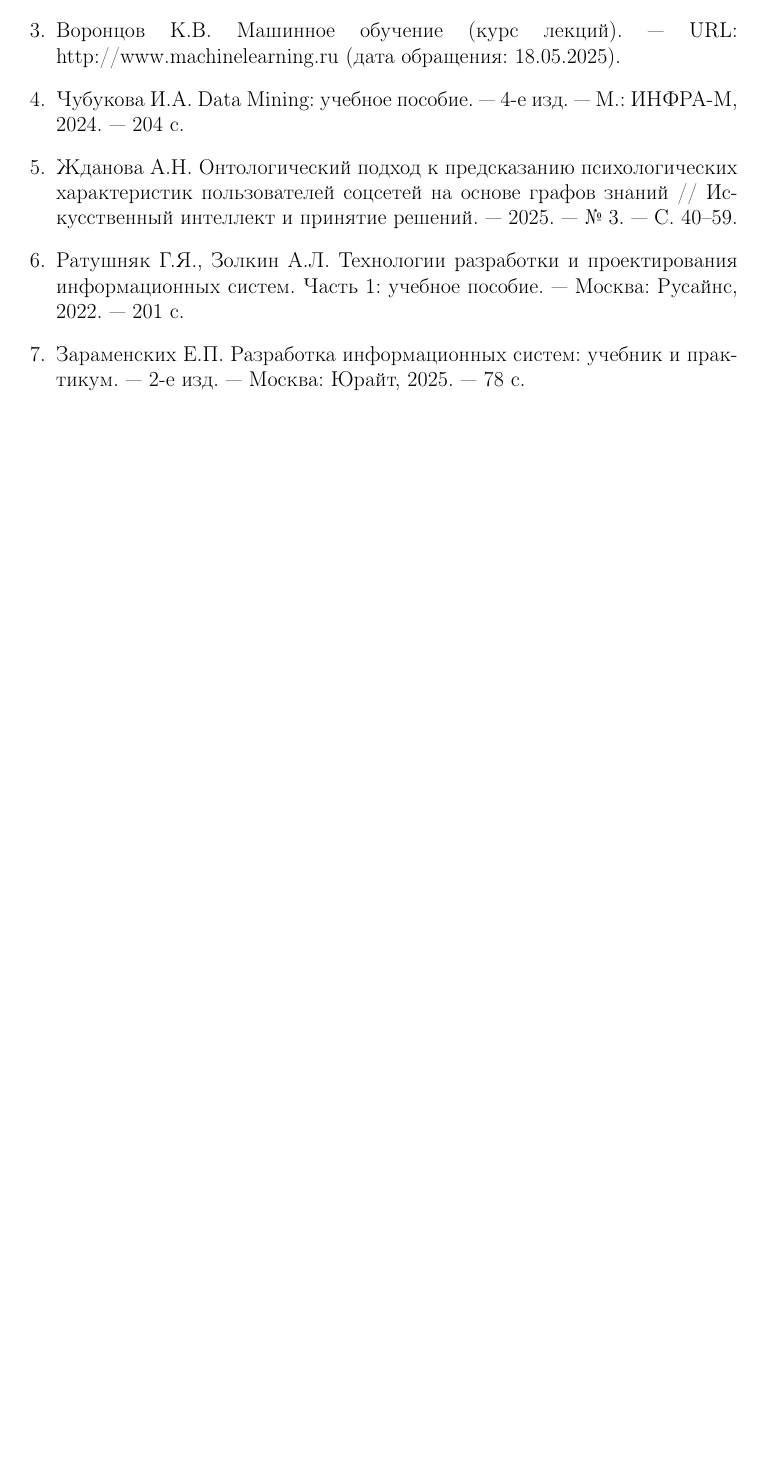
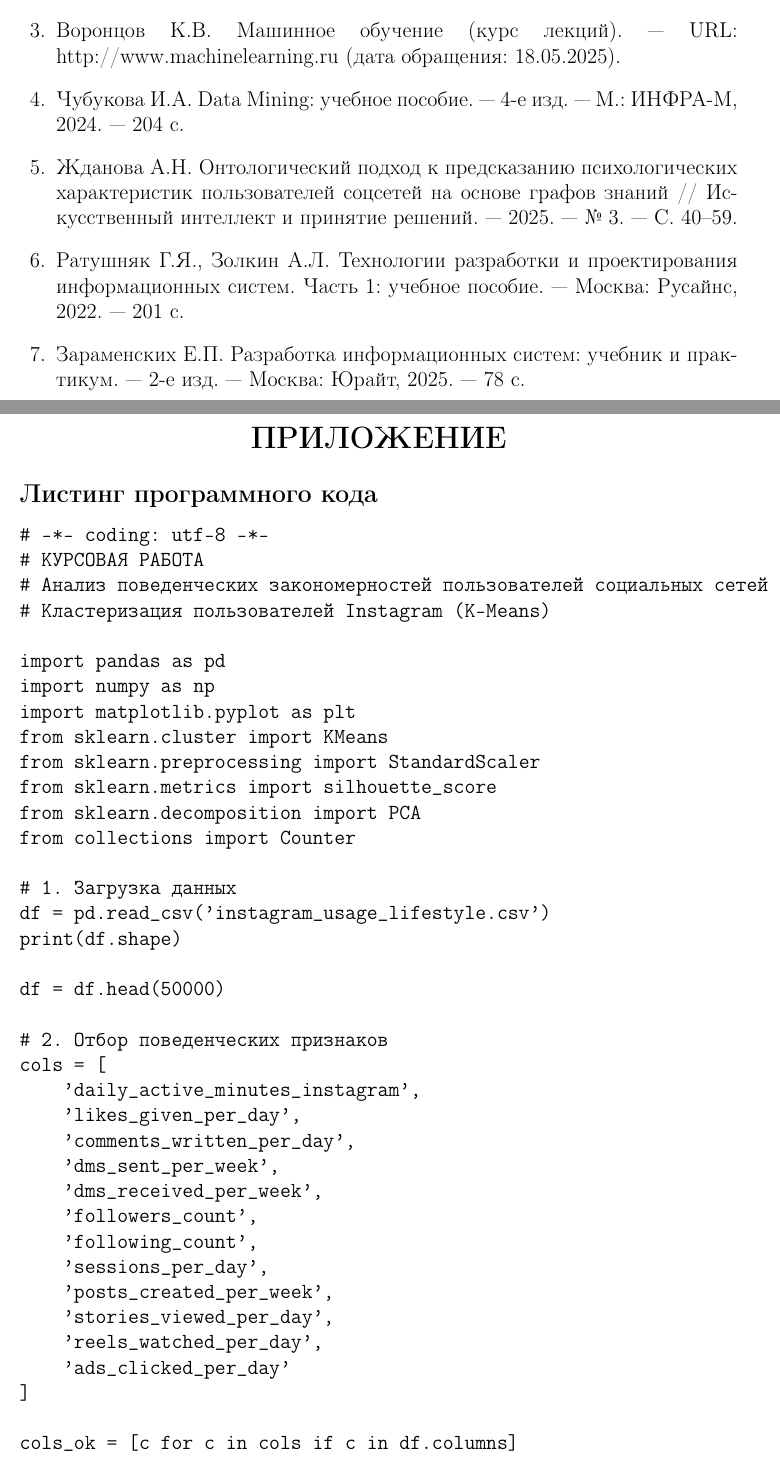
Before and after one commit to nastenka20061031/my_coursework, a LaTeX document (tex/shurkalova_a_coursework.tex): part of page 19 of 19 before the commit and two parts of pages 19 and 20 of 22 after it, the two joined at a grey line, cut so that both start at the same text, the shorter picture padded with empty space. Compiled offline with pdfLaTeX.

Commit message:
Настроила все на свои места (Приложение)

```diff
--- a/tex/shurkalova_a_coursework.tex
+++ b/tex/shurkalova_a_coursework.tex
@@ -585,4 +585,99 @@ TP (True Positive) — объекты правильно отнесённые к
 
 \end{thebibliography}
 
+\newpage
+\section*{ПРИЛОЖЕНИЕ}
+\addcontentsline{toc}{section}{ПРИЛОЖЕНИЕ}
+
+\subsection*{Листинг программного кода}
+
+\begin{verbatim}
+# -*- coding: utf-8 -*-
+# КУРСОВАЯ РАБОТА
+# Анализ поведенческих закономерностей пользователей социальных сетей
+# Кластеризация пользователей Instagram (K-Means)
+
+import pandas as pd
+import numpy as np
+import matplotlib.pyplot as plt
+from sklearn.cluster import KMeans
+from sklearn.preprocessing import StandardScaler
+from sklearn.metrics import silhouette_score
+from sklearn.decomposition import PCA
+from collections import Counter
+
+# 1. Загрузка данных
+df = pd.read_csv('instagram_usage_lifestyle.csv')
+print(df.shape)
+
+df = df.head(50000)
+
+# 2. Отбор поведенческих признаков
+cols = [
+    'daily_active_minutes_instagram',
+    'likes_given_per_day',
+    'comments_written_per_day',
+    'dms_sent_per_week',
+    'dms_received_per_week',
+    'followers_count',
+    'following_count',
+    'sessions_per_day',
+    'posts_created_per_week',
+    'stories_viewed_per_day',
+    'reels_watched_per_day',
+    'ads_clicked_per_day'
+]
+
+cols_ok = [c for c in cols if c in df.columns]
+
+X = df[cols_ok].copy()
+X = X.dropna()
+
+# 3. Стандартизация
+scaler = StandardScaler()
+X_scaled = scaler.fit_transform(X)
+
+# 4. Метод локтя
+inertia = []
+for k in range(1, 11):
+    m = KMeans(n_clusters=k, random_state=42, n_init=10)
+    m.fit(X_scaled)
+    inertia.append(m.inertia_)
+
+plt.figure()
+plt.plot(range(1, 11), inertia, 'o-')
+plt.xlabel('Число кластеров (K)')
+plt.ylabel('Инерция')
+plt.title('Метод локтя')
+plt.grid()
+plt.savefig('elbow.png')
+plt.show()
+
+# 5. Обучение модели K-Means
+model = KMeans(n_clusters=3, random_state=42, n_init=10)
+clusters = model.fit_predict(X_scaled)
+
+# 6. Размер кластеров
+print(Counter(clusters))
+
+# 7. Силуэт
+sil = silhouette_score(X_scaled, clusters)
+print(f'Силуэт: {sil:.4f}')
+
+# 8. Визуализация кластеров
+pca = PCA(n_components=2)
+X_pca = pca.fit_transform(X_scaled)
+
+colors = ['red', 'blue', 'green']
+for i in range(3):
+    mask = clusters == i
+    plt.scatter(X_pca[mask, 0], X_pca[mask, 1],
+                c=colors[i], label=f'Кластер {i}', alpha=0.5)
+
+plt.legend()
+plt.title('Визуализация кластеров пользователей Instagram')
+plt.savefig('clusters.png')
+plt.show()
+\end{verbatim}
+
 \end{document}
```
Also changed, not shown: tex/shurkalova_a_coursework.pdf, 5 other files.
